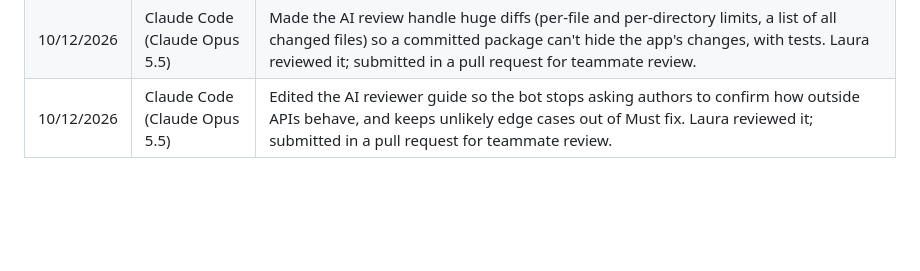
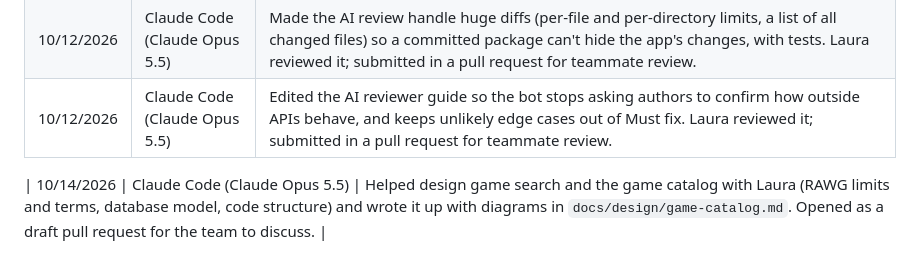
Before and after one commit to CS4300-CS5300-FA26/team-5, a Markdown page: README.md, the part around the change. Drawn GitHub-style; blank space fills up the shorter version.

```diff
--- a/README.md
+++ b/README.md
@@ -75,3 +75,5 @@ Every pull request gets an automatic review comment from OpenAI's `gpt-6-luna` m
 | 10/12/2026 | Claude Code (Claude Opus 5.5) | Extended the AI review so it reads the PR's commit messages, its previous review, and teammates' comments, with tests. Laura reviewed it; submitted in a pull request for teammate review. |
 | 10/12/2026 | Claude Code (Claude Opus 5.5) | Made the AI review handle huge diffs (per-file and per-directory limits, a list of all changed files) so a committed package can't hide the app's changes, with tests. Laura reviewed it; submitted in a pull request for teammate review. |
 | 10/12/2026 | Claude Code (Claude Opus 5.5) | Edited the AI reviewer guide so the bot stops asking authors to confirm how outside APIs behave, and keeps unlikely edge cases out of Must fix. Laura reviewed it; submitted in a pull request for teammate review. |
+
+| 10/14/2026 | Claude Code (Claude Opus 5.5) | Helped design game search and the game catalog with Laura (RAWG limits and terms, database model, code structure) and wrote it up with diagrams in `docs/design/game-catalog.md`. Opened as a draft pull request for the team to discuss. |
```
Also changed, not shown: docs/design/game-catalog.md (added, +226 -0 lines).
